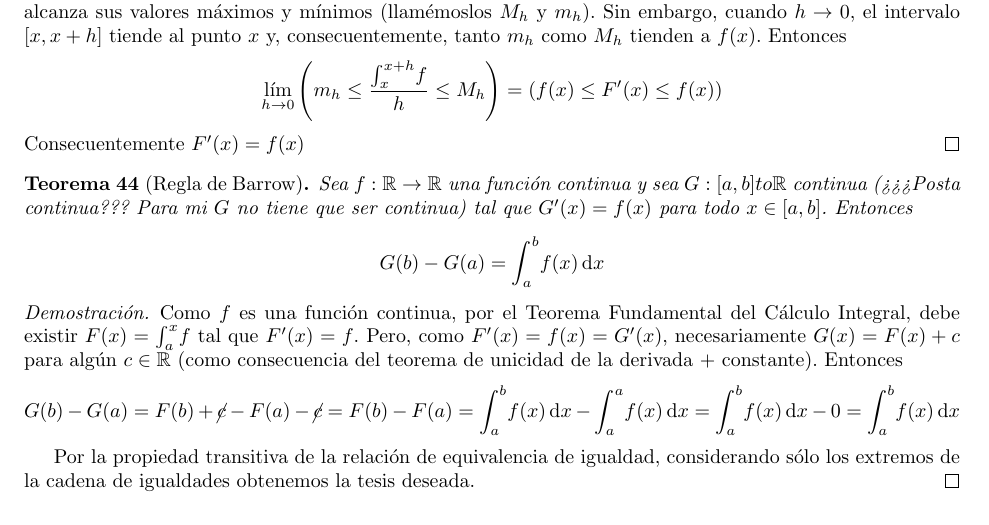
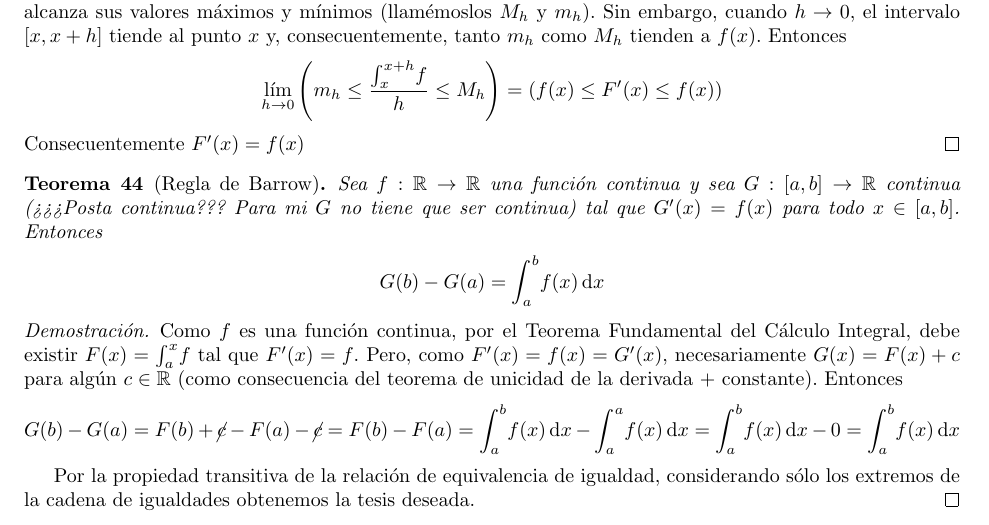
Before and after one commit to alvare/Analisis-ApunteFinal-jsackmann, a LaTeX document (Analisis.tex): part of page 24 of 27, cut so that both start at the same text. Compiled offline with pdfLaTeX.

Commit message:
Corrige una flecha de limite en Regla de Barrow.

```diff
--- a/Analisis.tex
+++ b/Analisis.tex
@@ -1092,7 +1092,7 @@
 \end{teo}
 
 \begin{teo}[Regla de Barrow]
-	Sea $f:\R\to\R$ una función continua y sea $G:[a,b]to\R$ continua (¿¿¿Posta continua??? Para mi $G$ no tiene que ser continua) tal que $G'(x) = f(x)$ para todo $x\in[a,b]$. Entonces
+	Sea $f:\R\to\R$ una función continua y sea $G:[a,b]\to\R$ continua (¿¿¿Posta continua??? Para mi $G$ no tiene que ser continua) tal que $G'(x) = f(x)$ para todo $x\in[a,b]$. Entonces
 	\begin{center}
 		$\displaystyle G(b)-G(a) = \integral{a}{b}{f(x)}{x}$
 	\end{center}
```
Also changed, not shown: Analisis.pdf.
